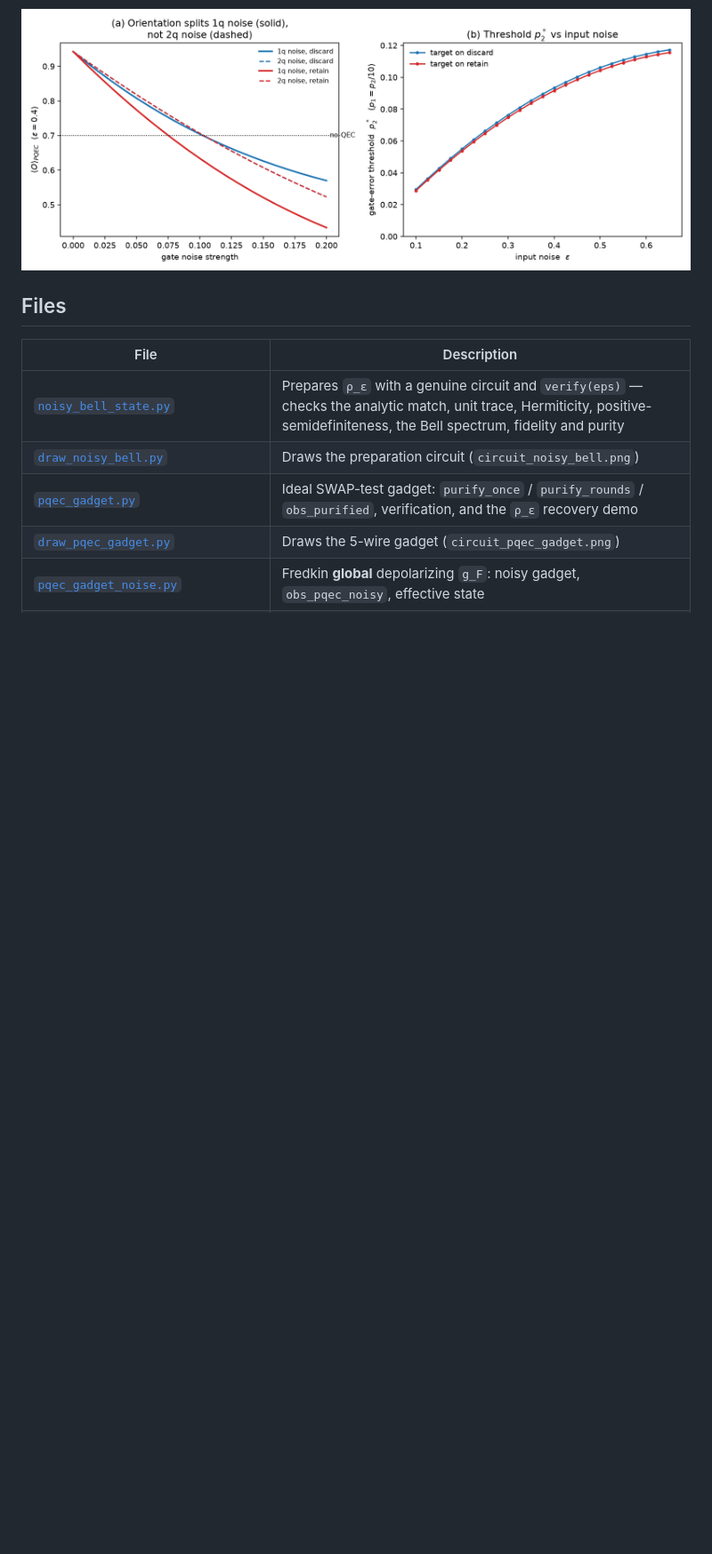
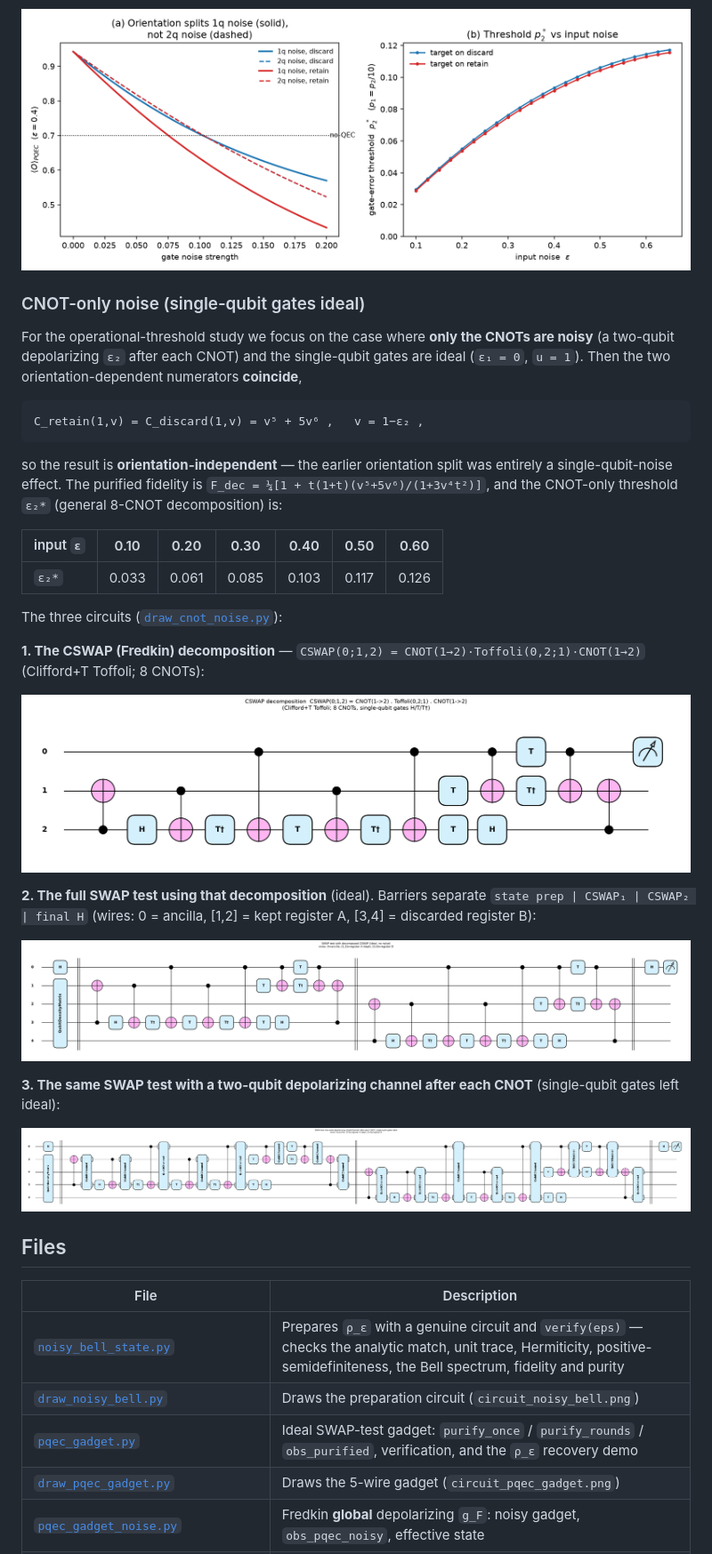
Before and after one commit to Han-JaeHoon/PQEC-Operational-Threshold, a Markdown page: README.md, the part around one of its changes. Shown at 89% size. GitHub-like rendering; pictures changed too: circuit_cswap_decomp.png (added), circuit_swaptest_cnot_noise.png (added), circuit_swaptest_decomp.png (added); blank space fills up the shorter version.

````diff
--- a/README.md
+++ b/README.md
@@ -147,6 +147,43 @@ should orient each Fredkin with its Toffoli target on the register it discards.
 
 ![decomposed-Fredkin threshold](pqec_decomposed_threshold.png)
 
+### CNOT-only noise (single-qubit gates ideal)
+
+For the operational-threshold study we focus on the case where **only the CNOTs
+are noisy** (a two-qubit depolarizing `ε₂` after each CNOT) and the single-qubit
+gates are ideal (`ε₁ = 0`, `u = 1`). Then the two orientation-dependent numerators
+**coincide**,
+
+```
+C_retain(1,v) = C_discard(1,v) = v⁵ + 5v⁶ ,   v = 1−ε₂ ,
+```
+
+so the result is **orientation-independent** — the earlier orientation split was
+entirely a single-qubit-noise effect. The purified fidelity is
+`F_dec = ¼[1 + t(1+t)(v⁵+5v⁶)/(1+3v⁴t²)]`, and the CNOT-only threshold `ε₂*`
+(general 8-CNOT decomposition) is:
+
+| input `ε` | 0.10 | 0.20 | 0.30 | 0.40 | 0.50 | 0.60 |
+|-----------|------|------|------|------|------|------|
+| `ε₂*`     | 0.033 | 0.061 | 0.085 | 0.103 | 0.117 | 0.126 |
+
+The three circuits ([`draw_cnot_noise.py`](draw_cnot_noise.py)):
+
+**1. The CSWAP (Fredkin) decomposition** — `CSWAP(0;1,2) = CNOT(1→2)·Toffoli(0,2;1)·CNOT(1→2)` (Clifford+T Toffoli; 8 CNOTs):
+
+![CSWAP decomposition](circuit_cswap_decomp.png)
+
+**2. The full SWAP test using that decomposition** (ideal). Barriers separate
+`state prep | CSWAP₁ | CSWAP₂ | final H` (wires: 0 = ancilla, [1,2] = kept
+register A, [3,4] = discarded register B):
+
+![SWAP test, decomposed CSWAP](circuit_swaptest_decomp.png)
+
+**3. The same SWAP test with a two-qubit depolarizing channel after each CNOT**
+(single-qubit gates left ideal):
+
+![SWAP test, CNOT-only noise](circuit_swaptest_cnot_noise.png)
+
 ## Files
 
 | File | Description |
````
Also changed, not shown: other parts of README.md (+2 -0 lines), 1 other file.
